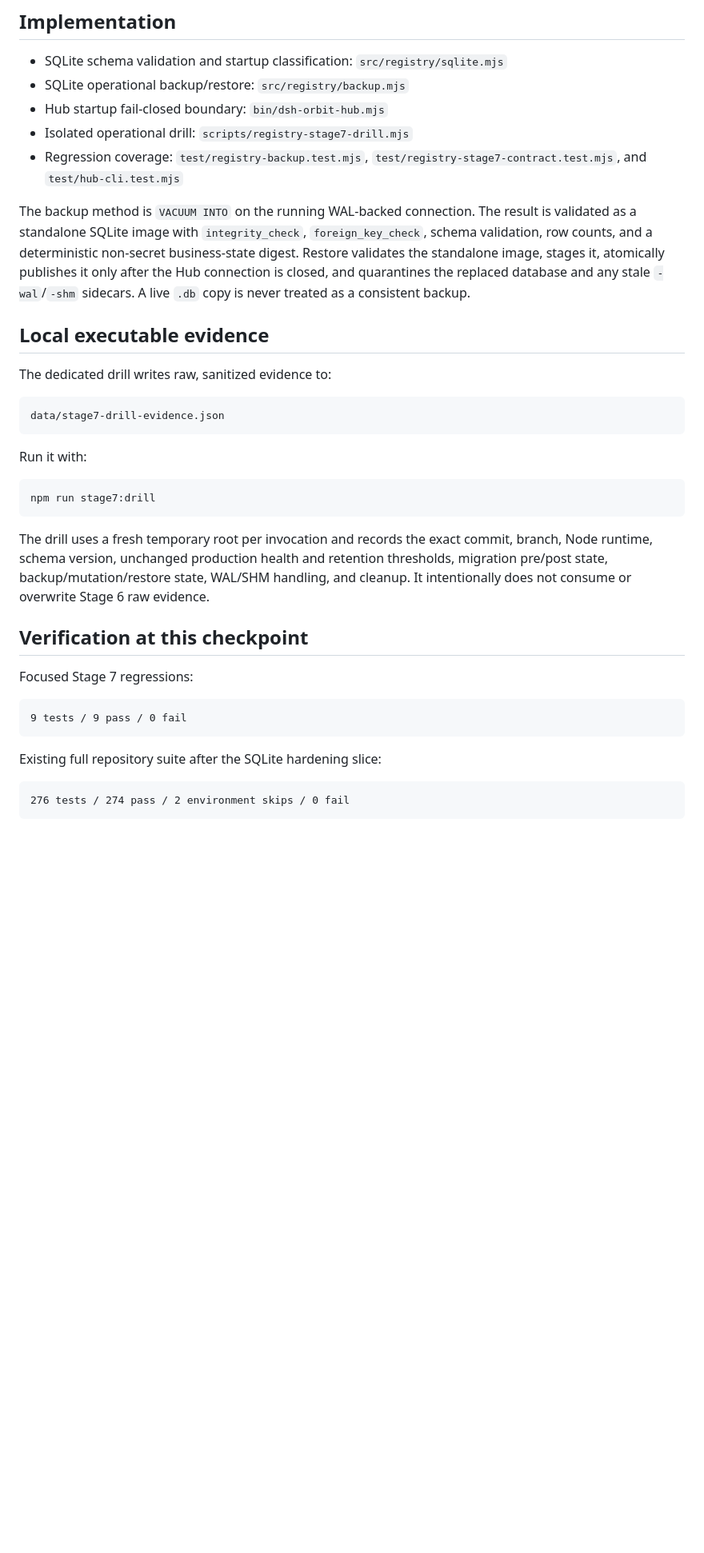
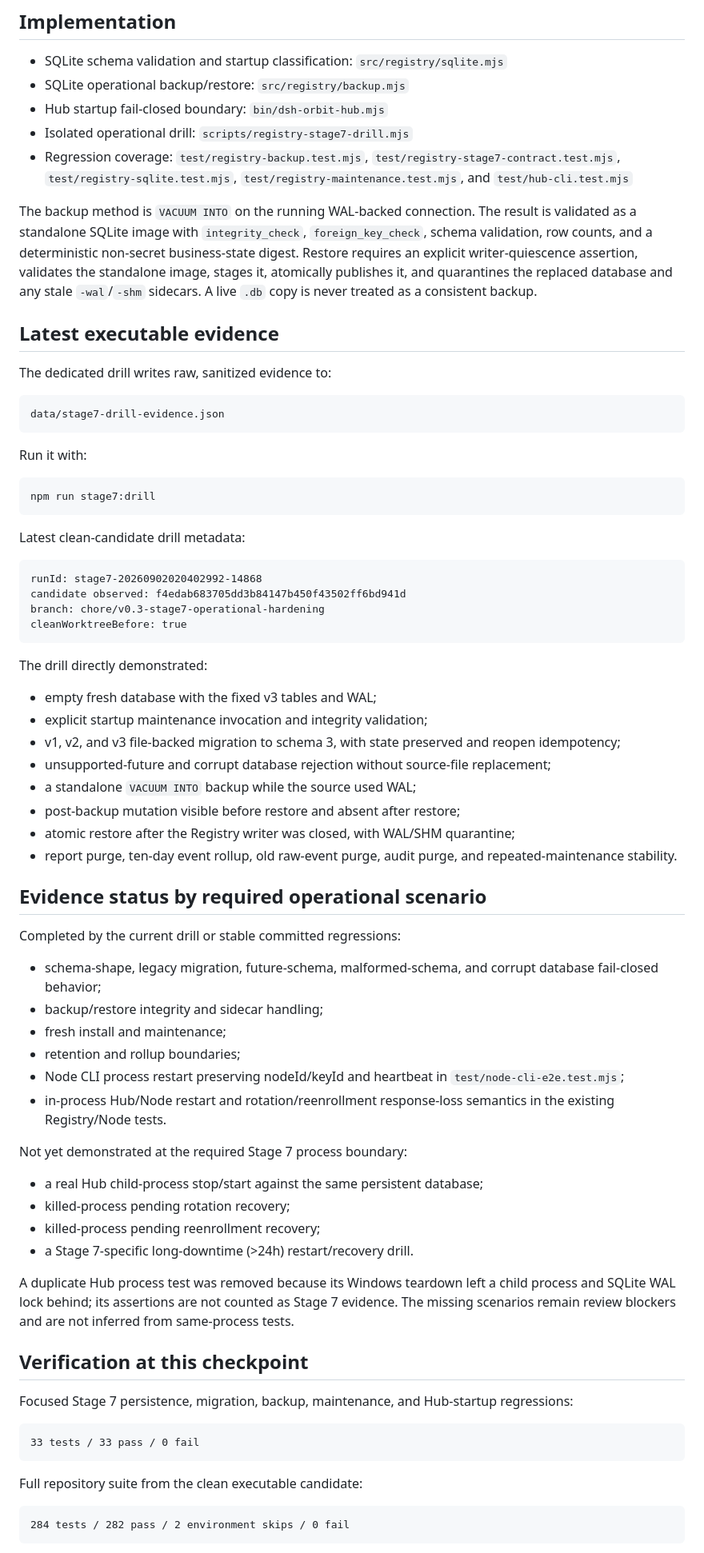
Before and after one commit to IkariKr/dsh-orbit, a Markdown page: docs/release-attestations/v0.3-stage7-operational-hardening.md, the part around one of its changes. Shown at 80% size. GitHub-like rendering; blank space fills up the shorter version.

Commit message:
docs(registry): attest Stage 7 evidence boundary

````diff
--- a/docs/release-attestations/v0.3-stage7-operational-hardening.md
+++ b/docs/release-attestations/v0.3-stage7-operational-hardening.md
@@ -28,17 +28,18 @@ scope was added.
 - Hub startup fail-closed boundary: `bin/dsh-orbit-hub.mjs`
 - Isolated operational drill: `scripts/registry-stage7-drill.mjs`
 - Regression coverage: `test/registry-backup.test.mjs`,
-  `test/registry-stage7-contract.test.mjs`, and `test/hub-cli.test.mjs`
+  `test/registry-stage7-contract.test.mjs`, `test/registry-sqlite.test.mjs`,
+  `test/registry-maintenance.test.mjs`, and `test/hub-cli.test.mjs`
 
 The backup method is `VACUUM INTO` on the running WAL-backed connection. The
 result is validated as a standalone SQLite image with `integrity_check`,
 `foreign_key_check`, schema validation, row counts, and a deterministic
-non-secret business-state digest. Restore validates the standalone image,
-stages it, atomically publishes it only after the Hub connection is closed,
-and quarantines the replaced database and any stale `-wal`/`-shm` sidecars.
-A live `.db` copy is never treated as a consistent backup.
+non-secret business-state digest. Restore requires an explicit writer-quiescence
+assertion, validates the standalone image, stages it, atomically publishes it,
+and quarantines the replaced database and any stale `-wal`/`-shm` sidecars. A
+live `.db` copy is never treated as a consistent backup.
 
-## Local executable evidence
+## Latest executable evidence
 
 The dedicated drill writes raw, sanitized evidence to:
 
@@ -52,23 +53,66 @@ Run it with:
 npm run stage7:drill
 ```
 
-The drill uses a fresh temporary root per invocation and records the exact
-commit, branch, Node runtime, schema version, unchanged production health and
-retention thresholds, migration pre/post state, backup/mutation/restore state,
-WAL/SHM handling, and cleanup. It intentionally does not consume or overwrite
-Stage 6 raw evidence.
+Latest clean-candidate drill metadata:
+
+```text
+runId: stage7-20260902020402992-14868
+candidate observed: f4edab683705dd3b84147b450f43502ff6bd941d
+branch: chore/v0.3-stage7-operational-hardening
+cleanWorktreeBefore: true
+```
+
+The drill directly demonstrated:
+
+- empty fresh database with the fixed v3 tables and WAL;
+- explicit startup maintenance invocation and integrity validation;
+- v1, v2, and v3 file-backed migration to schema 3, with state preserved and
+  reopen idempotency;
+- unsupported-future and corrupt database rejection without source-file
+  replacement;
+- a standalone `VACUUM INTO` backup while the source used WAL;
+- post-backup mutation visible before restore and absent after restore;
+- atomic restore after the Registry writer was closed, with WAL/SHM quarantine;
+- report purge, ten-day event rollup, old raw-event purge, audit purge, and
+  repeated-maintenance stability.
+
+## Evidence status by required operational scenario
+
+Completed by the current drill or stable committed regressions:
+
+- schema-shape, legacy migration, future-schema, malformed-schema, and corrupt
+  database fail-closed behavior;
+- backup/restore integrity and sidecar handling;
+- fresh install and maintenance;
+- retention and rollup boundaries;
+- Node CLI process restart preserving nodeId/keyId and heartbeat in
+  `test/node-cli-e2e.test.mjs`;
+- in-process Hub/Node restart and rotation/reenrollment response-loss
+  semantics in the existing Registry/Node tests.
+
+Not yet demonstrated at the required Stage 7 process boundary:
+
+- a real Hub child-process stop/start against the same persistent database;
+- killed-process pending rotation recovery;
+- killed-process pending reenrollment recovery;
+- a Stage 7-specific long-downtime (>24h) restart/recovery drill.
+
+A duplicate Hub process test was removed because its Windows teardown left a
+child process and SQLite WAL lock behind; its assertions are not counted as
+Stage 7 evidence. The missing scenarios remain review blockers and are not
+inferred from same-process tests.
 
 ## Verification at this checkpoint
 
-Focused Stage 7 regressions:
+Focused Stage 7 persistence, migration, backup, maintenance, and Hub-startup regressions:
 
 ```text
-9 tests / 9 pass / 0 fail
+33 tests / 33 pass / 0 fail
 ```
 
-Existing full repository suite after the SQLite hardening slice:
+Full repository suite from the clean executable candidate:
 
 ```text
-276 tests / 274 pass / 2 environment skips / 0 fail
+284 tests / 282 pass / 2 environment skips / 0 fail
 ```
 
````
Also changed, not shown: other parts of docs/release-attestations/v0.3-stage7-operational-hardening.md (+8 -26 lines).
